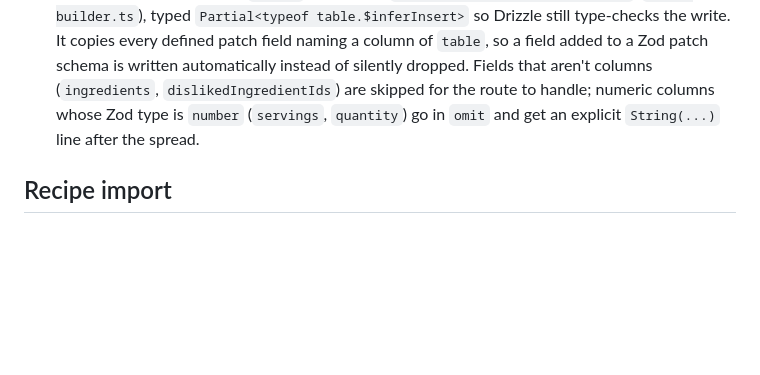
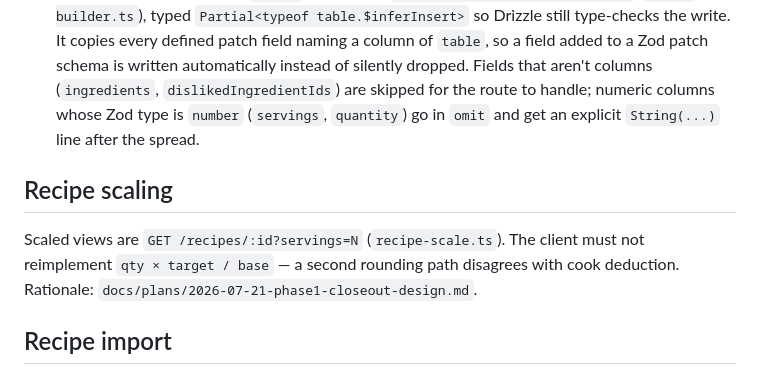
Before and after one commit to myaiexp/diet-app, a Markdown page: docs/api-conventions.md, the part around the change. Drawn GitHub-style; blank space fills up the shorter version.

```diff
--- a/docs/api-conventions.md
+++ b/docs/api-conventions.md
@@ -88,6 +88,12 @@ reaches Postgres as an unhandled `invalid input syntax for type uuid`.
   numeric columns whose Zod type is `number` (`servings`, `quantity`) go in
   `omit` and get an explicit `String(...)` line after the spread.
 
+## Recipe scaling
+
+Scaled views are `GET /recipes/:id?servings=N` (`recipe-scale.ts`). The
+client must not reimplement `qty × target / base` — a second rounding path
+disagrees with cook deduction. Rationale: `docs/plans/2026-07-21-phase1-closeout-design.md`.
+
 ## Recipe import
 
 - **AI config**: optional `parseAiConfig` (`AI_API_KEY` + `AI_BASE_URL` +
```
Also changed, not shown: CLAUDE.md (+3 -0 lines), docs/plans/2026-08-04-frontend-design.md (+7 -1 lines).
